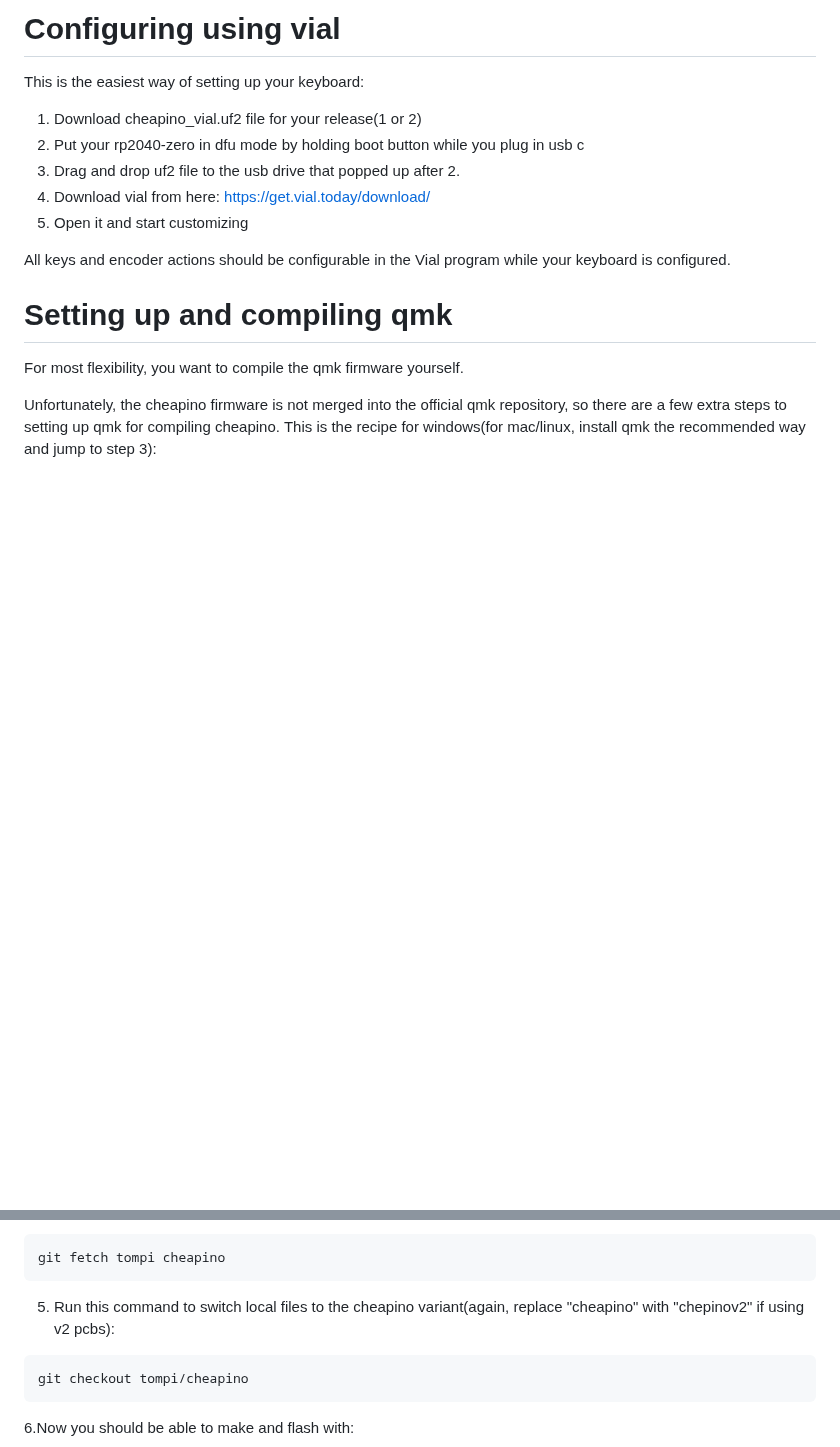
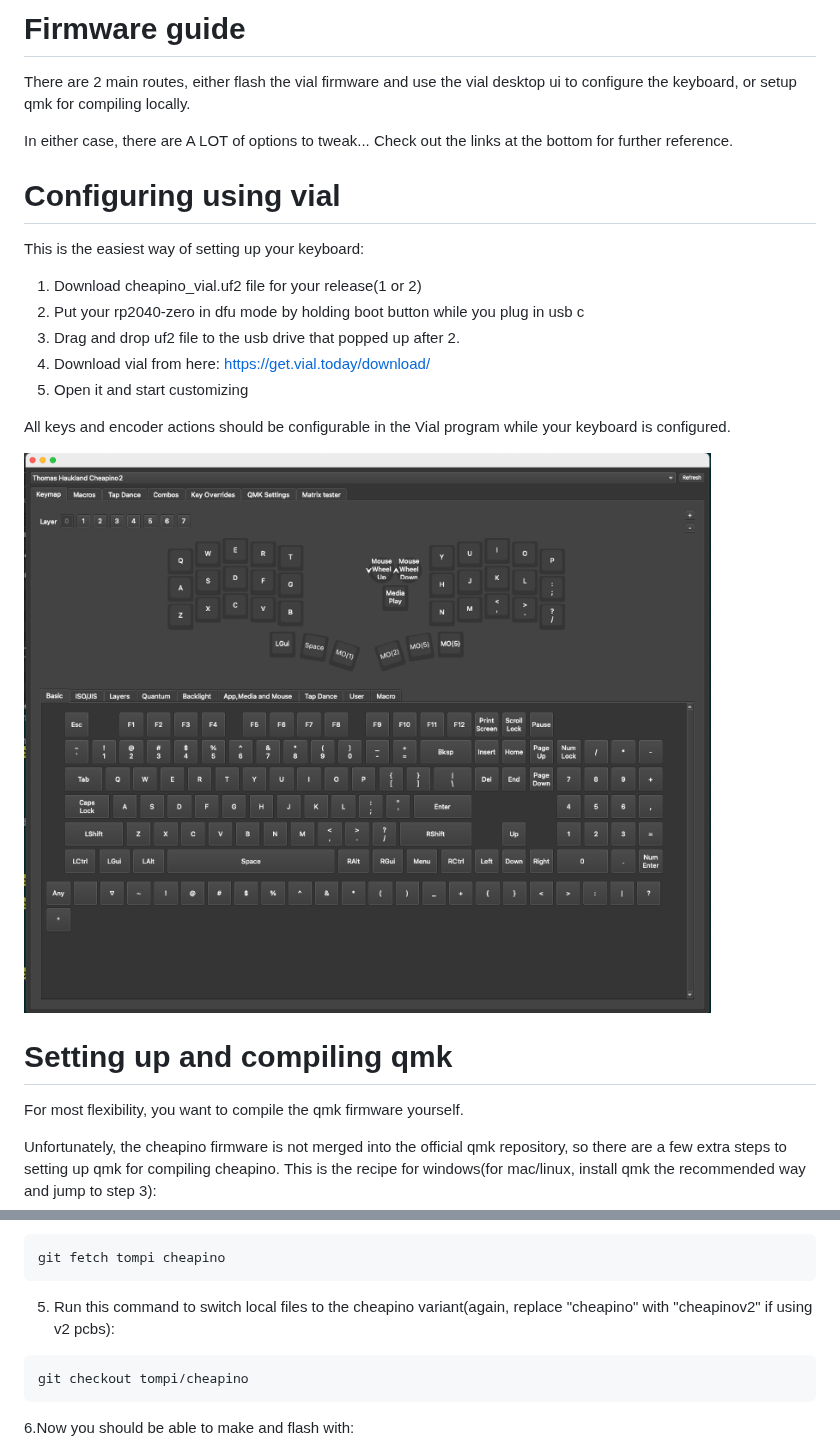
Before and after one commit to tompi/cheapino, a Markdown page: doc/firmware.md, 2 parts joined by grey strips. GitHub-like rendering; pictures changed too: doc/images/firmware/vial.png (added); blank space fills up the shorter version.

Commit message:
Some more firmware comments

````diff
--- a/doc/firmware.md
+++ b/doc/firmware.md
@@ -1,5 +1,13 @@
-Configuring using vial
-======================
+Firmware guide
+==============
+
+There are 2 main routes, either flash the vial firmware and use the vial desktop ui
+to configure the keyboard, or setup qmk for compiling locally.
+
+In either case, there are A LOT of options to tweak...
+Check out the links at the bottom for further reference.
+
+# Configuring using vial
 
 This is the easiest way of setting up your keyboard:
 
@@ -12,8 +20,9 @@ This is the easiest way of setting up your keyboard:
 All keys and encoder actions should be configurable in the Vial program while
 your keyboard is configured.
 
-Setting up and compiling qmk
-============================
+![Vial in action](images/firmware/vial.png)
+
+# Setting up and compiling qmk
 
 For most flexibility, you want to compile the qmk firmware yourself.
 
@@ -31,7 +40,7 @@ git remote add tompi https://github.com/tompi/qmk_firmware
 ```sh
 git fetch tompi cheapino
 ```
-5. Run this command to switch local files to the cheapino variant(again, replace "cheapino" with "chepinov2" if using v2 pcbs):
+5. Run this command to switch local files to the cheapino variant(again, replace "cheapino" with "cheapinov2" if using v2 pcbs):
 ```sh
 git checkout tompi/cheapino
 ```
````
Also changed, not shown: other parts of doc/firmware.md (+12 -1 lines), doc/images/firmware/qmk_configurator.png (added).
